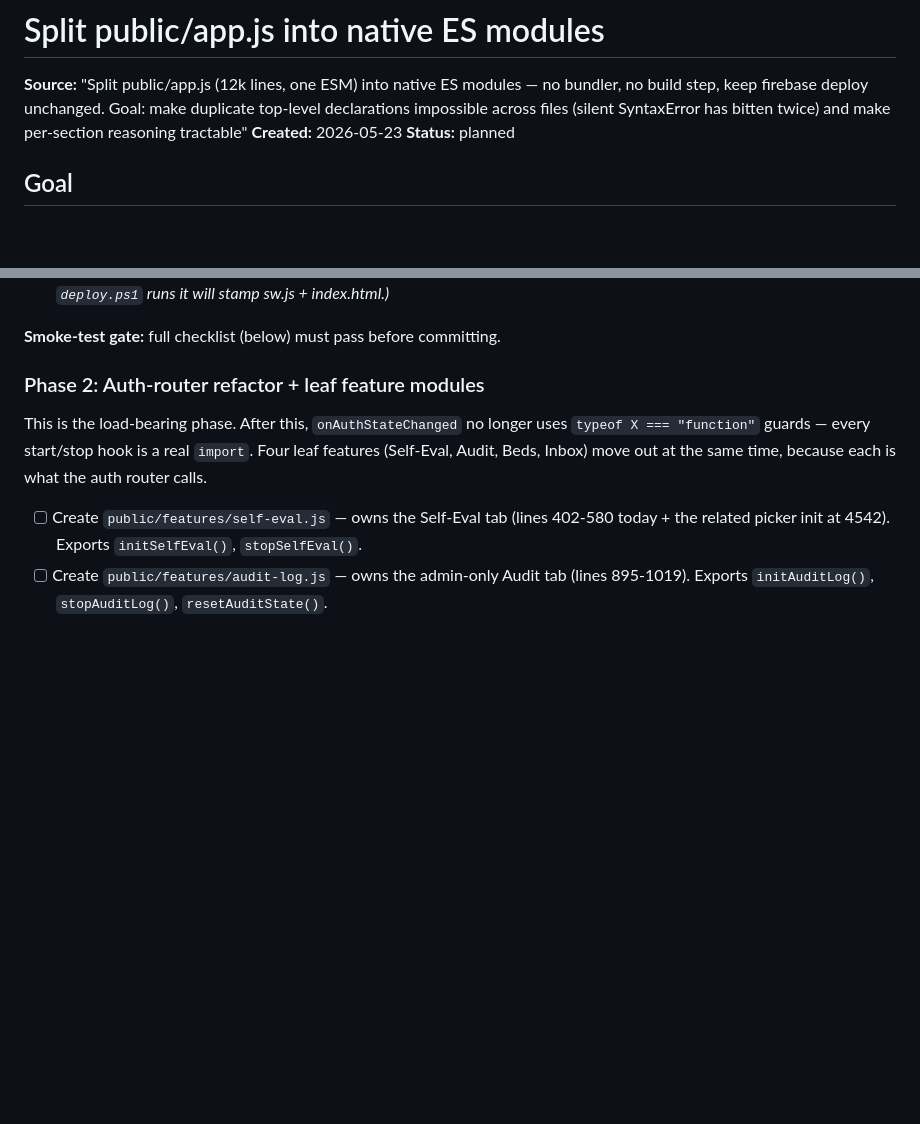
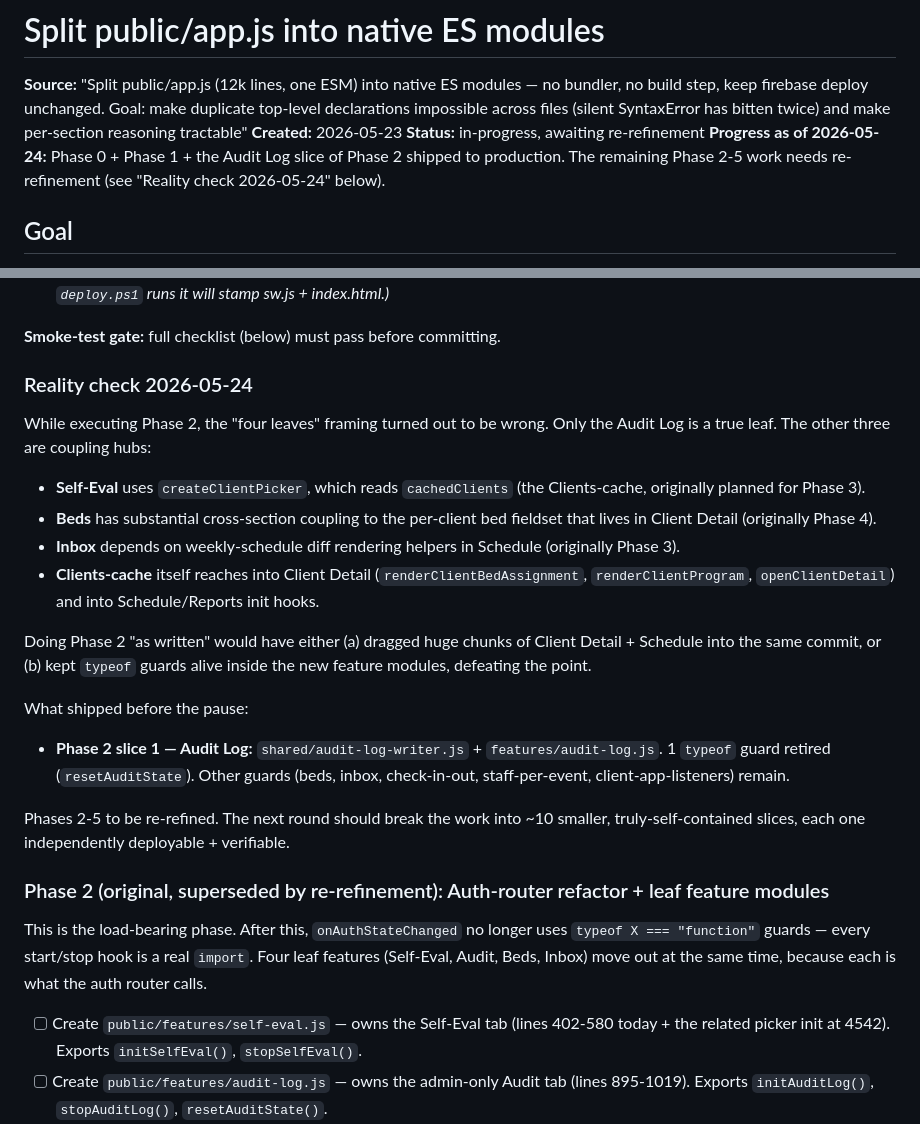
Before and after one commit to Daniel-Thrive-Gso/client_database, a Markdown page: docs/todo/split-app-js.md, 2 parts joined by grey strips. Drawn GitHub-style; blank space fills up the shorter version.

Commit message:
Update split-app-js plan: mark Phase 0 + 1 + audit-log slice done; flag re-refinement
After landing the audit-log slice, the rest of Phase 2 ("four leaves move
together") turned out to underestimate cross-section coupling. Only the
Audit Log was a true leaf — Self-Eval needs createClientPicker which needs
cachedClients (Phase 3); Beds couples to Client Detail (Phase 4); Inbox
couples to Schedule (Phase 3). Pausing /do here and re-refining the
remaining phases via /rr into ~10 smaller, truly-self-contained slices.

Co-Authored-By: Claude Opus 4.7 <noreply@anthropic.com>

```diff
--- a/docs/todo/split-app-js.md
+++ b/docs/todo/split-app-js.md
@@ -2,7 +2,8 @@
 
 **Source:** "Split public/app.js (12k lines, one ESM) into native ES modules — no bundler, no build step, keep firebase deploy unchanged. Goal: make duplicate top-level declarations impossible across files (silent SyntaxError has bitten twice) and make per-section reasoning tractable"
 **Created:** 2026-05-23
-**Status:** planned
+**Status:** in-progress, awaiting re-refinement
+**Progress as of 2026-05-24:** Phase 0 + Phase 1 + the Audit Log slice of Phase 2 shipped to production. The remaining Phase 2-5 work needs re-refinement (see "Reality check 2026-05-24" below).
 
 ## Goal
 
@@ -94,7 +95,23 @@ Lay the foundation without changing any feature behavior. After this phase, `app
 
 **Smoke-test gate:** full checklist (below) must pass before committing.
 
-### Phase 2: Auth-router refactor + leaf feature modules
+### Reality check 2026-05-24
+
+While executing Phase 2, the "four leaves" framing turned out to be wrong. Only the Audit Log is a true leaf. The other three are coupling hubs:
+
+- **Self-Eval** uses `createClientPicker`, which reads `cachedClients` (the Clients-cache, originally planned for Phase 3).
+- **Beds** has substantial cross-section coupling to the per-client bed fieldset that lives in Client Detail (originally Phase 4).
+- **Inbox** depends on weekly-schedule diff rendering helpers in Schedule (originally Phase 3).
+- **Clients-cache** itself reaches into Client Detail (`renderClientBedAssignment`, `renderClientProgram`, `openClientDetail`) and into Schedule/Reports init hooks.
+
+Doing Phase 2 "as written" would have either (a) dragged huge chunks of Client Detail + Schedule into the same commit, or (b) kept `typeof` guards alive inside the new feature modules, defeating the point.
+
+What shipped before the pause:
+- **Phase 2 slice 1 — Audit Log:** `shared/audit-log-writer.js` + `features/audit-log.js`. 1 `typeof` guard retired (`resetAuditState`). Other guards (beds, inbox, check-in-out, staff-per-event, client-app-listeners) remain.
+
+Phases 2-5 to be re-refined. The next round should break the work into ~10 smaller, truly-self-contained slices, each one independently deployable + verifiable.
+
+### Phase 2 (original, superseded by re-refinement): Auth-router refactor + leaf feature modules
 
 This is the load-bearing phase. After this, `onAuthStateChanged` no longer uses `typeof X === "function"` guards — every start/stop hook is a real `import`. Four leaf features (Self-Eval, Audit, Beds, Inbox) move out at the same time, because each is what the auth router calls.
 
```
